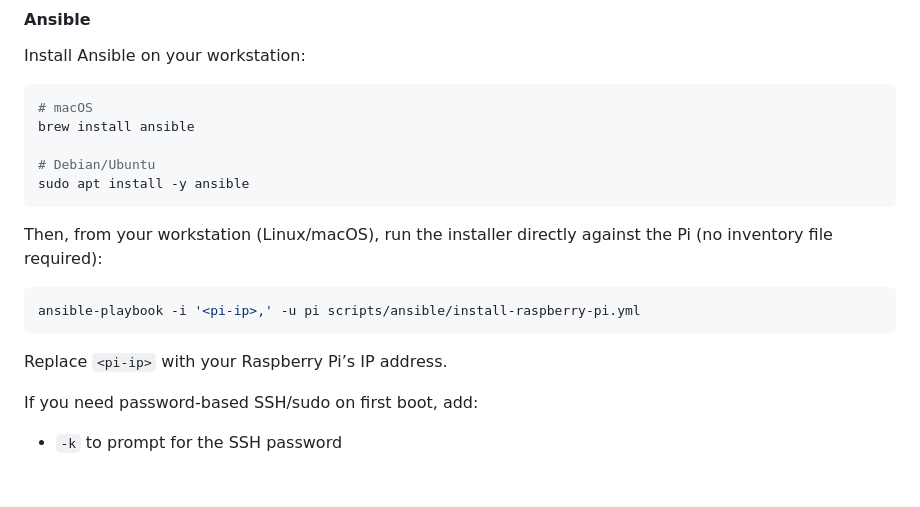
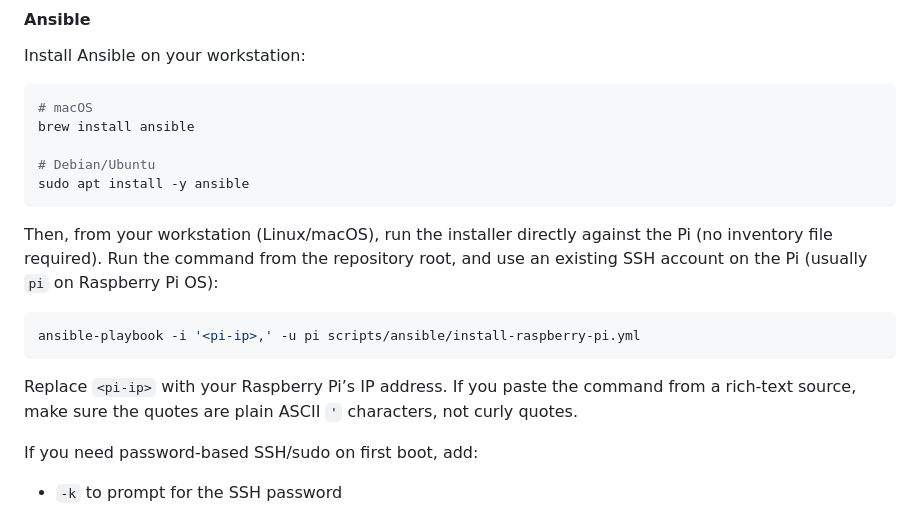
Before and after one commit to openfollowapp/openfollow, a Markdown page: README.md, the part around the change. Drawn GitHub-style; blank space fills up the shorter version.

````diff
--- a/README.md
+++ b/README.md
@@ -394,13 +394,13 @@ brew install ansible
 sudo apt install -y ansible
 ```
 
-Then, from your workstation (Linux/macOS), run the installer directly against the Pi (no inventory file required):
+Then, from your workstation (Linux/macOS), run the installer directly against the Pi (no inventory file required). Run the command from the repository root, and use an existing SSH account on the Pi (usually `pi` on Raspberry Pi OS):
 
 ```bash
 ansible-playbook -i '<pi-ip>,' -u pi scripts/ansible/install-raspberry-pi.yml
 ```
 
-Replace `<pi-ip>` with your Raspberry Pi’s IP address.
+Replace `<pi-ip>` with your Raspberry Pi’s IP address. If you paste the command from a rich-text source, make sure the quotes are plain ASCII `'` characters, not curly quotes.
 
 If you need password-based SSH/sudo on first boot, add:
 
````
